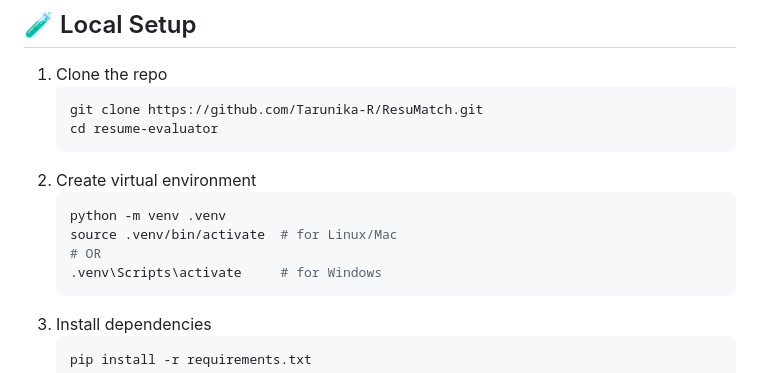
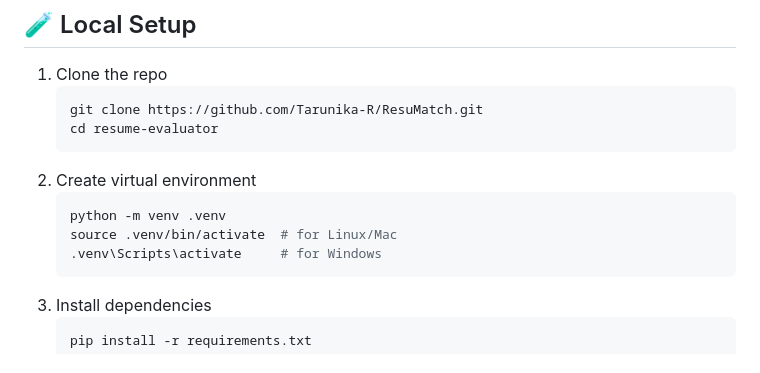
Before and after one commit to Tarunika-R/ResuMatch, a Markdown page: readme.md, the part around the change. Rendered like a GitHub page.

````diff
--- a/readme.md
+++ b/readme.md
@@ -96,7 +96,6 @@ project/
    ```bash
    python -m venv .venv
    source .venv/bin/activate  # for Linux/Mac
-   # OR
    .venv\Scripts\activate     # for Windows
    ```
 3. Install dependencies
````
